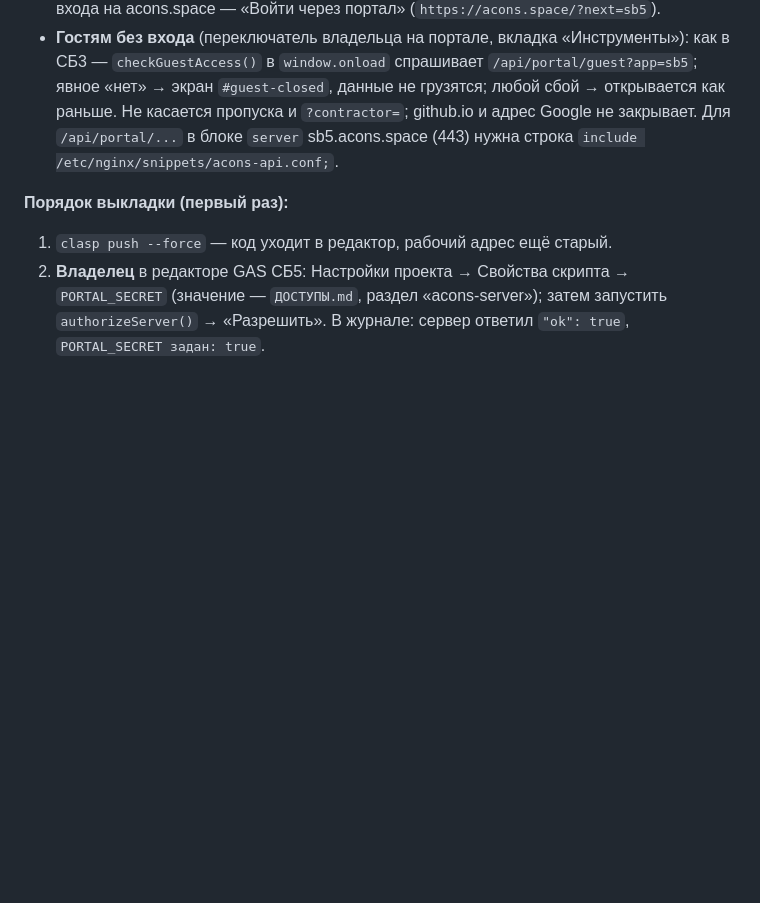
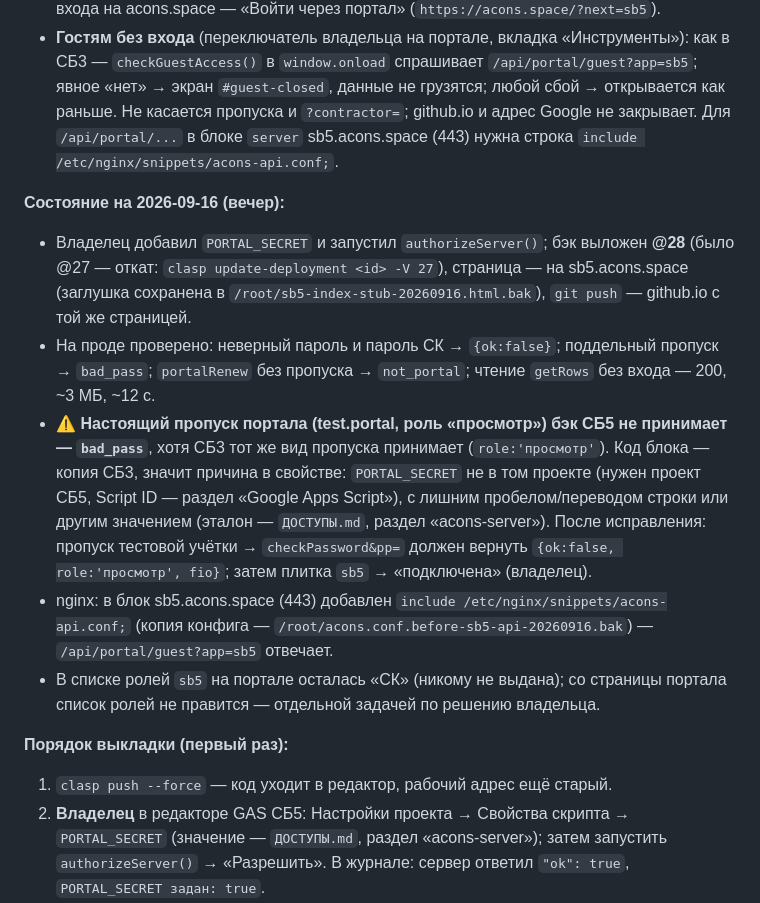
Before and after one commit to Nick3000ept/shahmatka-sb5, a Markdown page: CLAUDE.md, the part around the change. Drawn GitHub-style; blank space fills up the shorter version.

Commit message:
docs: состояние переезда СБ5 на 2026-09-16 — бэк @28, страница на sb5.acons.space, пропуск портала не принимается (PORTAL_SECRET)
Co-Authored-By: Claude Opus 5 (1M context) <noreply@anthropic.com>

```diff
--- a/CLAUDE.md
+++ b/CLAUDE.md
@@ -250,6 +250,22 @@ git push origin master
   сбой → открывается как раньше. Не касается пропуска и `?contractor=`; github.io и адрес Google не закрывает.
   Для `/api/portal/...` в блоке `server` sb5.acons.space (443) нужна строка `include /etc/nginx/snippets/acons-api.conf;`.
 
+**Состояние на 2026-09-16 (вечер):**
+- Владелец добавил `PORTAL_SECRET` и запустил `authorizeServer()`; бэк выложен **@28** (было @27 — откат:
+  `clasp update-deployment <id> -V 27`), страница — на sb5.acons.space (заглушка сохранена в
+  `/root/sb5-index-stub-20260916.html.bak`), `git push` — github.io с той же страницей.
+- На проде проверено: неверный пароль и пароль СК → `{ok:false}`; поддельный пропуск → `bad_pass`; `portalRenew` без
+  пропуска → `not_portal`; чтение `getRows` без входа — 200, ~3 МБ, ~12 с.
+- ⚠️ **Настоящий пропуск портала (test.portal, роль «просмотр») бэк СБ5 не принимает — `bad_pass`**, хотя СБ3 тот же вид
+  пропуска принимает (`role:'просмотр'`). Код блока — копия СБ3, значит причина в свойстве: `PORTAL_SECRET` не в том
+  проекте (нужен проект СБ5, Script ID — раздел «Google Apps Script»), с лишним пробелом/переводом строки или другим
+  значением (эталон — `ДОСТУПЫ.md`, раздел «acons-server»). После исправления: пропуск тестовой учётки →
+  `checkPassword&pp=` должен вернуть `{ok:false, role:'просмотр', fio}`; затем плитка `sb5` → «подключена» (владелец).
+- nginx: в блок sb5.acons.space (443) добавлен `include /etc/nginx/snippets/acons-api.conf;` (копия конфига —
+  `/root/acons.conf.before-sb5-api-20260916.bak`) — `/api/portal/guest?app=sb5` отвечает.
+- В списке ролей `sb5` на портале осталась «СК» (никому не выдана); со страницы портала список ролей не правится —
+  отдельной задачей по решению владельца.
+
 **Порядок выкладки (первый раз):**
 1. `clasp push --force` — код уходит в редактор, рабочий адрес ещё старый.
 2. **Владелец** в редакторе GAS СБ5: Настройки проекта → Свойства скрипта → `PORTAL_SECRET` (значение — `ДОСТУПЫ.md`,
```
